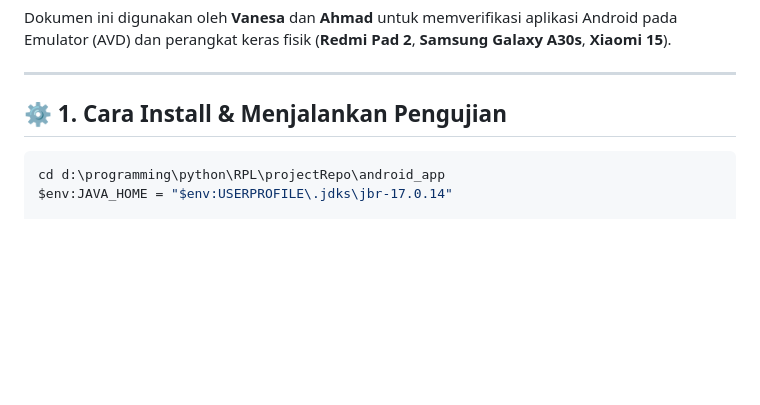
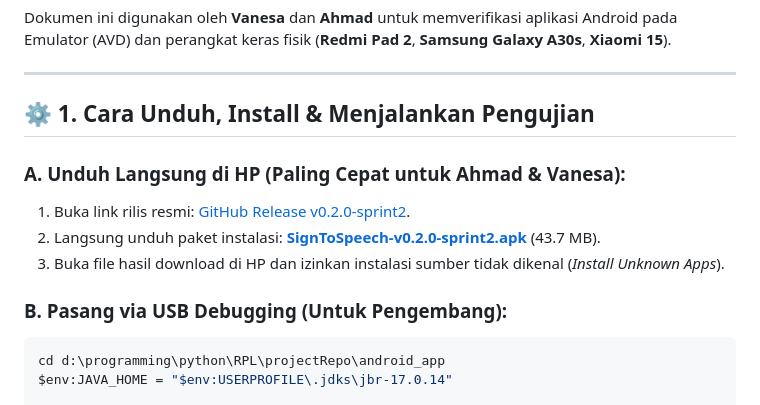
Before and after one commit to codename-alfa/BISINDO-Sign-to-Speech, a Markdown page: android_app/DEVICE_TEST_CHECKLIST.md, the part around the change. GitHub-like rendering; blank space fills up the shorter version.

Commit message:
docs(release): add direct GitHub Release APK download links for device testers

````diff
--- a/android_app/DEVICE_TEST_CHECKLIST.md
+++ b/android_app/DEVICE_TEST_CHECKLIST.md
@@ -4,8 +4,14 @@ Dokumen ini digunakan oleh **Vanesa** dan **Ahmad** untuk memverifikasi aplikasi
 
 ---
 
-## ⚙️ 1. Cara Install & Menjalankan Pengujian
+## ⚙️ 1. Cara Unduh, Install & Menjalankan Pengujian
 
+### A. Unduh Langsung di HP (Paling Cepat untuk Ahmad & Vanesa):
+1. Buka link rilis resmi: [GitHub Release v0.2.0-sprint2](https://github.com/codename-alfa/BISINDO-Sign-to-Speech/releases/tag/v0.2.0-sprint2).
+2. Langsung unduh paket instalasi: **[SignToSpeech-v0.2.0-sprint2.apk](https://github.com/codename-alfa/BISINDO-Sign-to-Speech/releases/download/v0.2.0-sprint2/SignToSpeech-v0.2.0-sprint2.apk)** (43.7 MB).
+3. Buka file hasil download di HP dan izinkan instalasi sumber tidak dikenal (*Install Unknown Apps*).
+
+### B. Pasang via USB Debugging (Untuk Pengembang):
 ```powershell
 cd d:\programming\python\RPL\projectRepo\android_app
 $env:JAVA_HOME = "$env:USERPROFILE\.jdks\jbr-17.0.14"
````
Also changed, not shown: sprint2_toDoList.md (+4 -9 lines).
